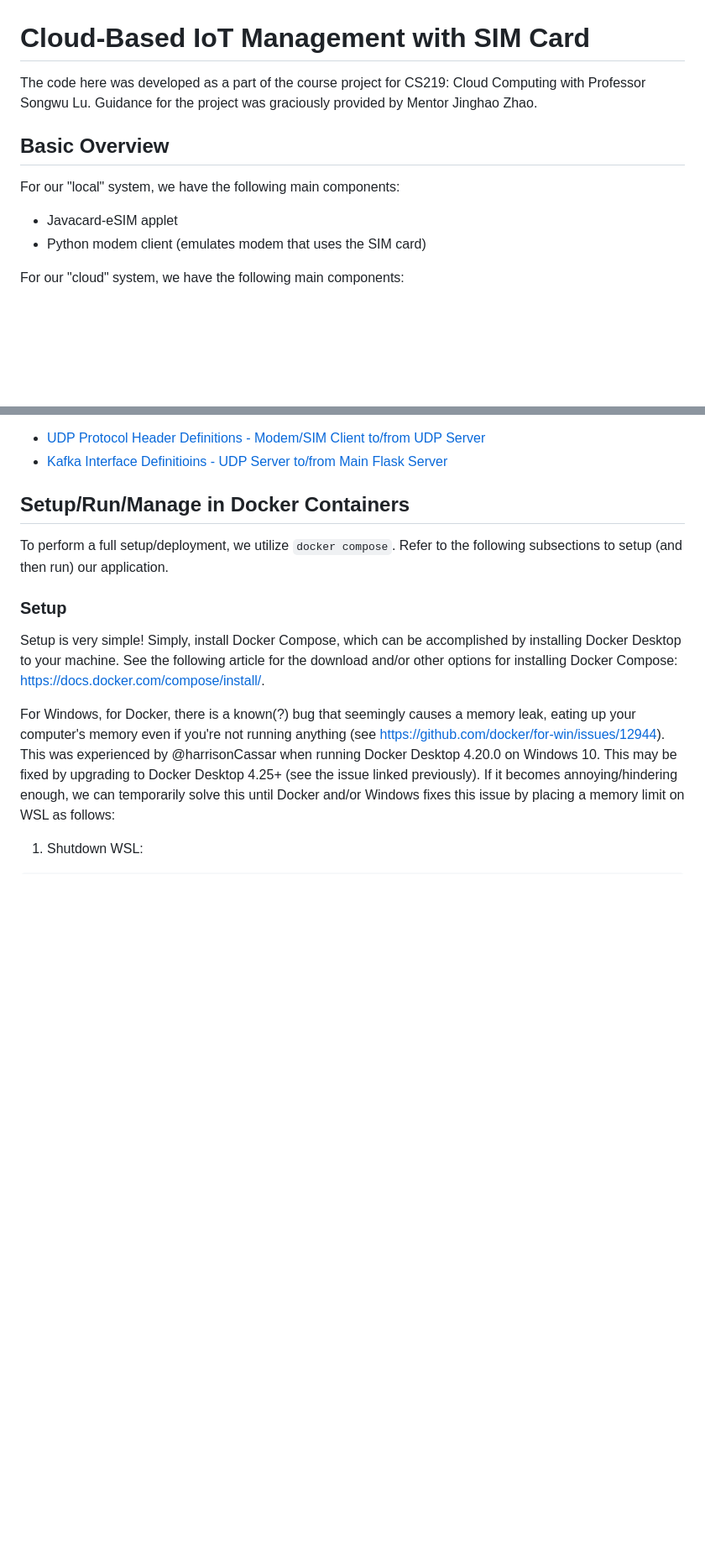
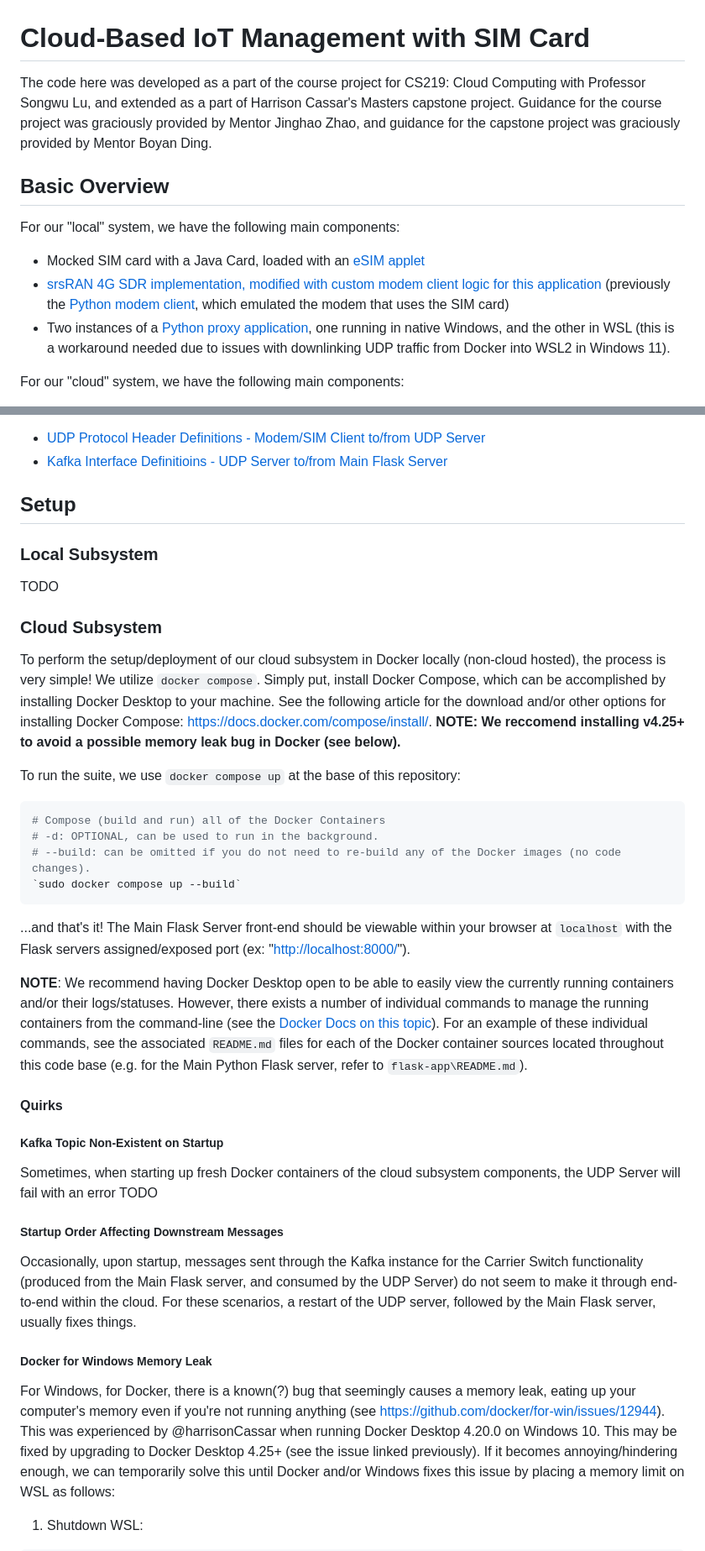
Before and after one commit to harrisonCassar/CS219-Cloud-IoT-Management-SIM-Card, a Markdown page: README.md, 2 parts joined by grey strips. Shown: that part at 84% size. Drawn GitHub-style; blank space fills up the shorter version.

Commit message:
Begin updating master README.md for project extension's setup.
- Leave TODOs where more details are to be specified.

````diff
--- a/README.md
+++ b/README.md
@@ -1,9 +1,10 @@
 # Cloud-Based IoT Management with SIM Card
-The code here was developed as a part of the course project for CS219: Cloud Computing with Professor Songwu Lu. Guidance for the project was graciously provided by Mentor Jinghao Zhao.
+The code here was developed as a part of the course project for CS219: Cloud Computing with Professor Songwu Lu, and extended as a part of Harrison Cassar's Masters capstone project. Guidance for the course project was graciously provided by Mentor Jinghao Zhao, and guidance for the capstone project was graciously provided by Mentor Boyan Ding.
 
 ## Basic Overview
 For our "local" system, we have the following main components:
-- Javacard-eSIM applet
-- Python modem client (emulates modem that uses the SIM card)
+- Mocked SIM card with a Java Card, loaded with an [eSIM applet](https://github.com/JinghaoZhao/eSIM-Applet-dev)
+- [srsRAN 4G SDR implementation, modified with custom modem client logic for this application](https://github.com/harrisonCassar/srsRAN_4G_CloudIoTManagement/tree/cloudiotmanagement) (previously the [Python modem client](https://github.com/harrisonCassar/CS219-Cloud-IoT-Management-SIM-Card/tree/srsran-extension/modem), which emulated the modem that uses the SIM card)
+- Two instances of a [Python proxy application](https://github.com/harrisonCassar/CS219-Cloud-IoT-Management-SIM-Card/tree/srsran-extension/proxy), one running in native Windows, and the other in WSL (this is a workaround needed due to issues with downlinking UDP traffic from Docker into WSL2 in Windows 11).
 
 For our "cloud" system, we have the following main components:
@@ -35,12 +36,33 @@ To ensure the proper integration of these different subsystems, we defined many
 - [UDP Protocol Header Definitions - Modem/SIM Client to/from UDP Server](https://docs.google.com/document/d/1mdEs5FQMaLGbHuUZef3QJAGZf7BZ-vpbF44EHkEYv3E/edit?usp=sharing)
 - [Kafka Interface Definitioins - UDP Server to/from Main Flask Server](https://docs.google.com/document/d/1W6KI_zLdXfP7h6rauD6cq6sPPcaDoXfJs3fSTZ8QFwk/edit?usp=sharing)
 
-## Setup/Run/Manage in Docker Containers
-To perform a full setup/deployment, we utilize `docker compose`. Refer to the following subsections to setup (and then run) our application.
+## Setup
+### Local Subsystem
+TODO
 
-### Setup
-Setup is very simple! Simply, install Docker Compose, which can be accomplished by installing Docker Desktop to your machine. See the following article for the download and/or other options for installing Docker Compose: https://docs.docker.com/compose/install/.
+### Cloud Subsystem
+To perform the setup/deployment of our cloud subsystem in Docker locally (non-cloud hosted), the process is very simple! We utilize `docker compose`. Simply put, install Docker Compose, which can be accomplished by installing Docker Desktop to your machine. See the following article for the download and/or other options for installing Docker Compose: https://docs.docker.com/compose/install/. **NOTE: We reccomend installing v4.25+ to avoid a possible memory leak bug in Docker (see below).**
 
+To run the suite, we use `docker compose up` at the base of this repository:
+```bash
+# Compose (build and run) all of the Docker Containers
+# -d: OPTIONAL, can be used to run in the background.
+# --build: can be omitted if you do not need to re-build any of the Docker images (no code changes).
+`sudo docker compose up --build`
+```
+...and that's it! The Main Flask Server front-end should be viewable within your browser at `localhost` with the Flask servers assigned/exposed port (ex: "[http://localhost:8000/](http://localhost:8000/)").
+
+**NOTE**: We recommend having Docker Desktop open to be able to easily view the currently running containers and/or their logs/statuses. However, there exists a number of individual commands to manage the running containers from the command-line (see the [Docker Docs on this topic](https://docs.docker.com/engine/reference/commandline/docker/)). For an example of these individual commands, see the associated `README.md` files for each of the Docker container sources located throughout this code base (e.g. for the Main Python Flask server, refer to `flask-app\README.md`).
+
+#### Quirks
+##### Kafka Topic Non-Existent on Startup
+Sometimes, when starting up fresh Docker containers of the cloud subsystem components, the UDP Server will fail with an error
+TODO
+
+##### Startup Order Affecting Downstream Messages
+Occasionally, upon startup, messages sent through the Kafka instance for the Carrier Switch functionality (produced from the Main Flask server, and consumed by the UDP Server) do not seem to make it through end-to-end within the cloud. For these scenarios, a restart of the UDP server, followed by the Main Flask server, usually fixes things.
+
+##### Docker for Windows Memory Leak
 For Windows, for Docker, there is a known(?) bug that seemingly causes a memory leak, eating up your computer's memory even if you're not running anything (see https://github.com/docker/for-win/issues/12944). This was experienced by @harrisonCassar when running Docker Desktop 4.20.0 on Windows 10. This may be fixed by upgrading to Docker Desktop 4.25+ (see the issue linked previously). If it becomes annoying/hindering enough, we can temporarily solve this until Docker and/or Windows fixes this issue by placing a memory limit on WSL as follows:
 
 1. Shutdown WSL:
````
Also changed, not shown: other parts of README.md (+13 -20 lines).
